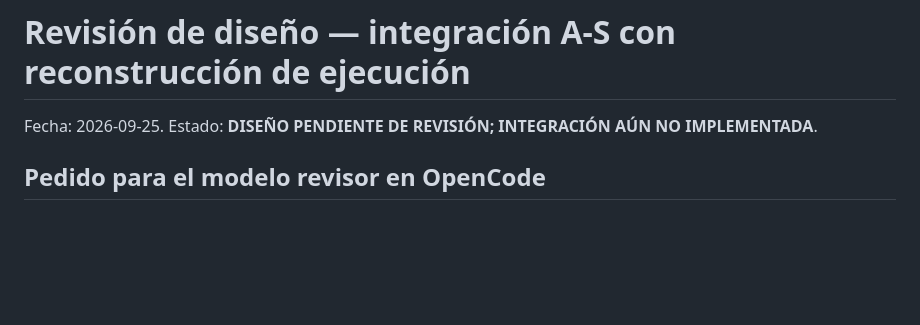
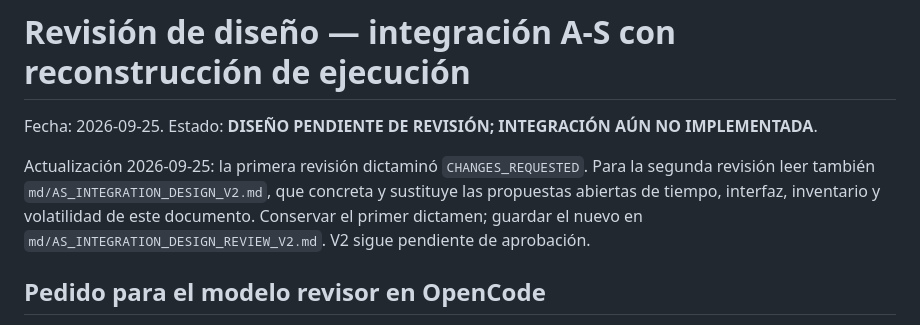
Before and after one commit to sebastiang2010/alpha-driven, a Markdown page: md/AS_INTEGRATION_REVIEW_REQUEST.md, the part around the change. GitHub-like rendering; blank space fills up the shorter version.

Commit message:
Clarify offline A-S integration design after review

```diff
--- a/md/AS_INTEGRATION_REVIEW_REQUEST.md
+++ b/md/AS_INTEGRATION_REVIEW_REQUEST.md
@@ -2,6 +2,12 @@
 
 Fecha: 2026-09-25.
 Estado: **DISEÑO PENDIENTE DE REVISIÓN; INTEGRACIÓN AÚN NO IMPLEMENTADA**.
+
+Actualización 2026-09-25: la primera revisión dictaminó `CHANGES_REQUESTED`.
+Para la segunda revisión leer también `md/AS_INTEGRATION_DESIGN_V2.md`, que
+concreta y sustituye las propuestas abiertas de tiempo, interfaz, inventario y
+volatilidad de este documento. Conservar el primer dictamen; guardar el nuevo
+en `md/AS_INTEGRATION_DESIGN_REVIEW_V2.md`. V2 sigue pendiente de aprobación.
 
 ## Pedido para el modelo revisor en OpenCode
 
```
Also changed, not shown: md/AS_INTEGRATION_DESIGN_V2.md (added, +277 -0 lines).
